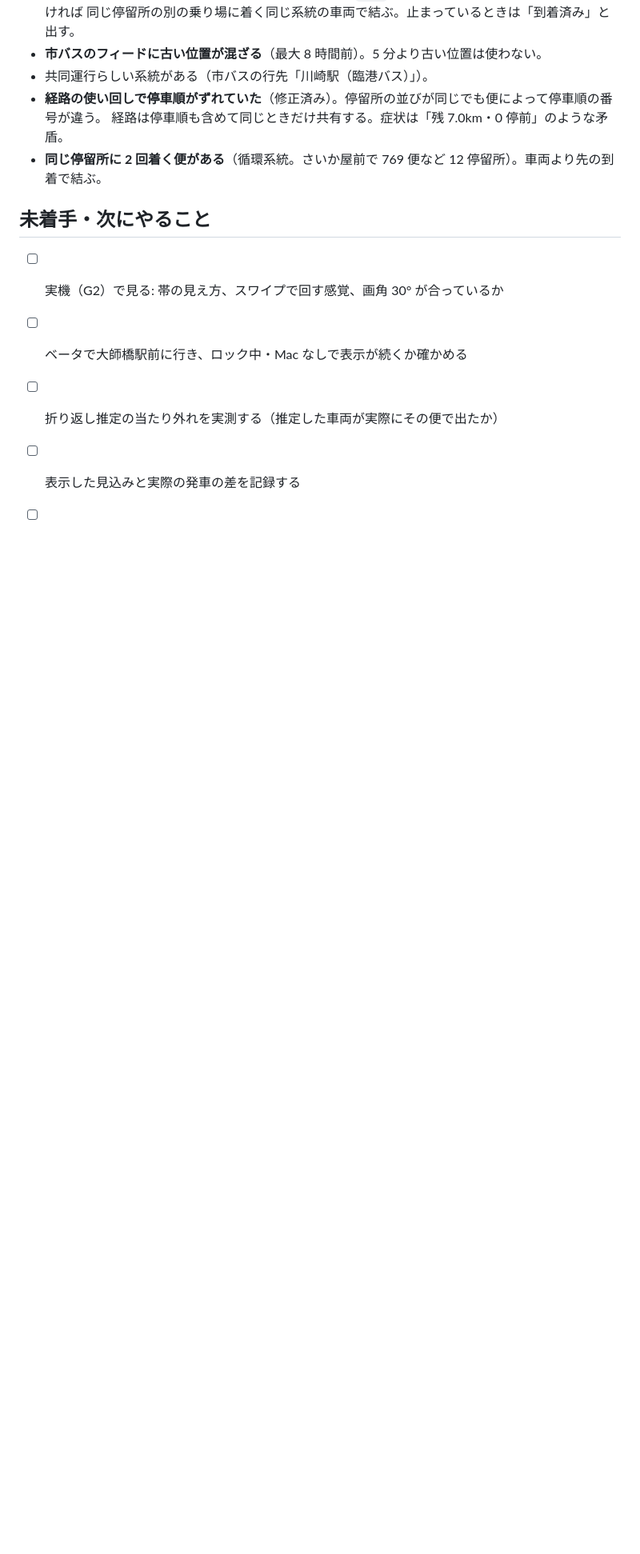
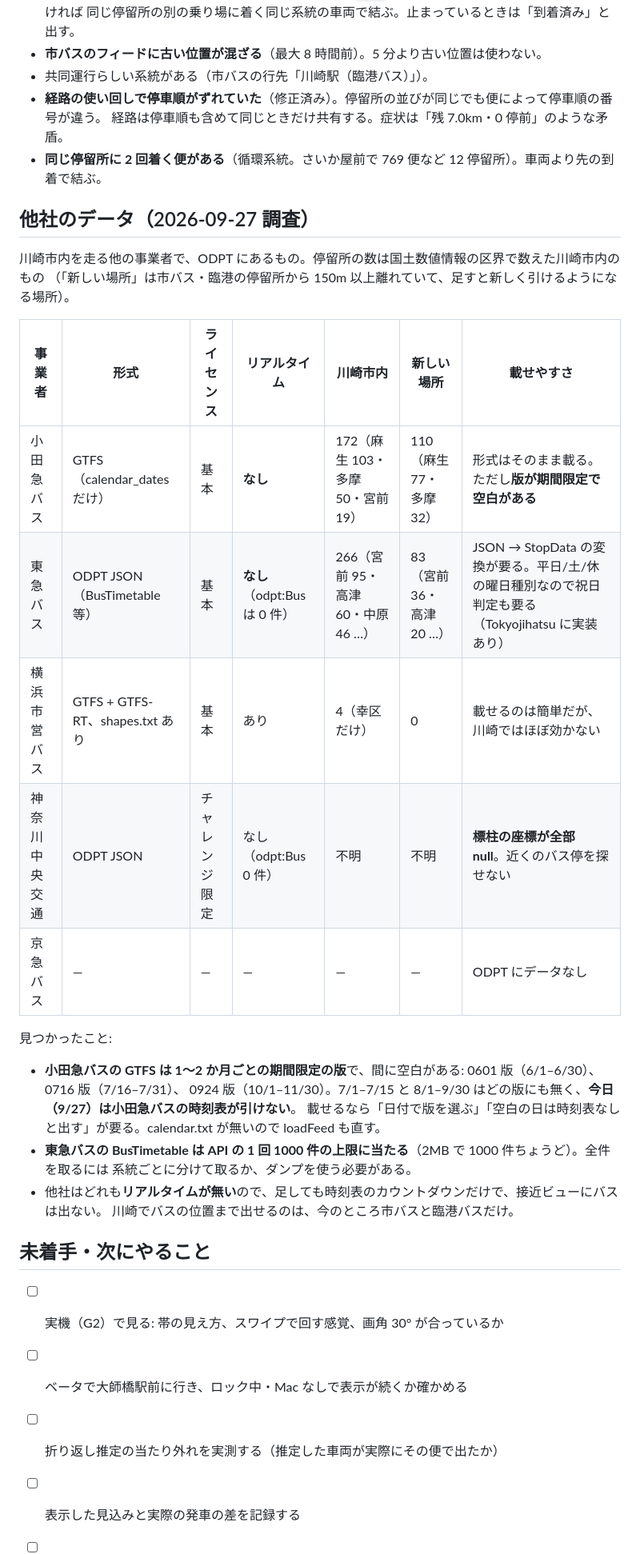
Before and after one commit to iinuma/bus-approach-ar, a Markdown page: README.md, the part around the change. Shown at 80% size. Drawn GitHub-style; blank space fills up the shorter version.

Commit message:
README: 川崎市内を走る他社の ODPT データの調査結果
Co-Authored-By: Claude Opus 5.5 <noreply@anthropic.com>

```diff
--- a/README.md
+++ b/README.md
@@ -195,6 +195,28 @@ scripts/rt-audit.ts    RT の監査
   経路は停車順も含めて同じときだけ共有する。症状は「残 7.0km・0 停前」のような矛盾。
 - **同じ停留所に 2 回着く便がある**（循環系統。さいか屋前で 769 便など 12 停留所）。車両より先の到着で結ぶ。
 
+## 他社のデータ（2026-09-27 調査）
+
+川崎市内を走る他の事業者で、ODPT にあるもの。停留所の数は国土数値情報の区界で数えた川崎市内のもの
+（「新しい場所」は市バス・臨港の停留所から 150m 以上離れていて、足すと新しく引けるようになる場所）。
+
+| 事業者 | 形式 | ライセンス | リアルタイム | 川崎市内 | 新しい場所 | 載せやすさ |
+|---|---|---|---|---|---|---|
+| 小田急バス | GTFS（calendar_dates だけ） | 基本 | **なし** | 172（麻生 103・多摩 50・宮前 19） | 110（麻生 77・多摩 32） | 形式はそのまま載る。ただし**版が期間限定で空白がある** |
+| 東急バス | ODPT JSON（BusTimetable 等） | 基本 | **なし**（odpt:Bus は 0 件） | 266（宮前 95・高津 60・中原 46 …） | 83（宮前 36・高津 20 …） | JSON → StopData の変換が要る。平日/土/休の曜日種別なので祝日判定も要る（Tokyojihatsu に実装あり） |
+| 横浜市営バス | GTFS + GTFS-RT、shapes.txt あり | 基本 | あり | 4（幸区だけ） | 0 | 載せるのは簡単だが、川崎ではほぼ効かない |
+| 神奈川中央交通 | ODPT JSON | チャレンジ限定 | なし（odpt:Bus 0 件） | 不明 | 不明 | **標柱の座標が全部 null**。近くのバス停を探せない |
+| 京急バス | — | — | — | — | — | ODPT にデータなし |
+
+見つかったこと:
+- **小田急バスの GTFS は 1〜2 か月ごとの期間限定の版**で、間に空白がある: 0601 版（6/1–6/30）、0716 版（7/16–7/31）、
+  0924 版（10/1–11/30）。7/1–7/15 と 8/1–9/30 はどの版にも無く、**今日（9/27）は小田急バスの時刻表が引けない**。
+  載せるなら「日付で版を選ぶ」「空白の日は時刻表なしと出す」が要る。calendar.txt が無いので loadFeed も直す。
+- **東急バスの BusTimetable は API の 1 回 1000 件の上限に当たる**（2MB で 1000 件ちょうど）。全件を取るには
+  系統ごとに分けて取るか、ダンプを使う必要がある。
+- 他社はどれも**リアルタイムが無い**ので、足しても時刻表のカウントダウンだけで、接近ビューにバスは出ない。
+  川崎でバスの位置まで出せるのは、今のところ市バスと臨港バスだけ。
+
 ## 未着手・次にやること
 
 - [ ] 実機（G2）で見る: 帯の見え方、スワイプで回す感覚、画角 30° が合っているか
```
